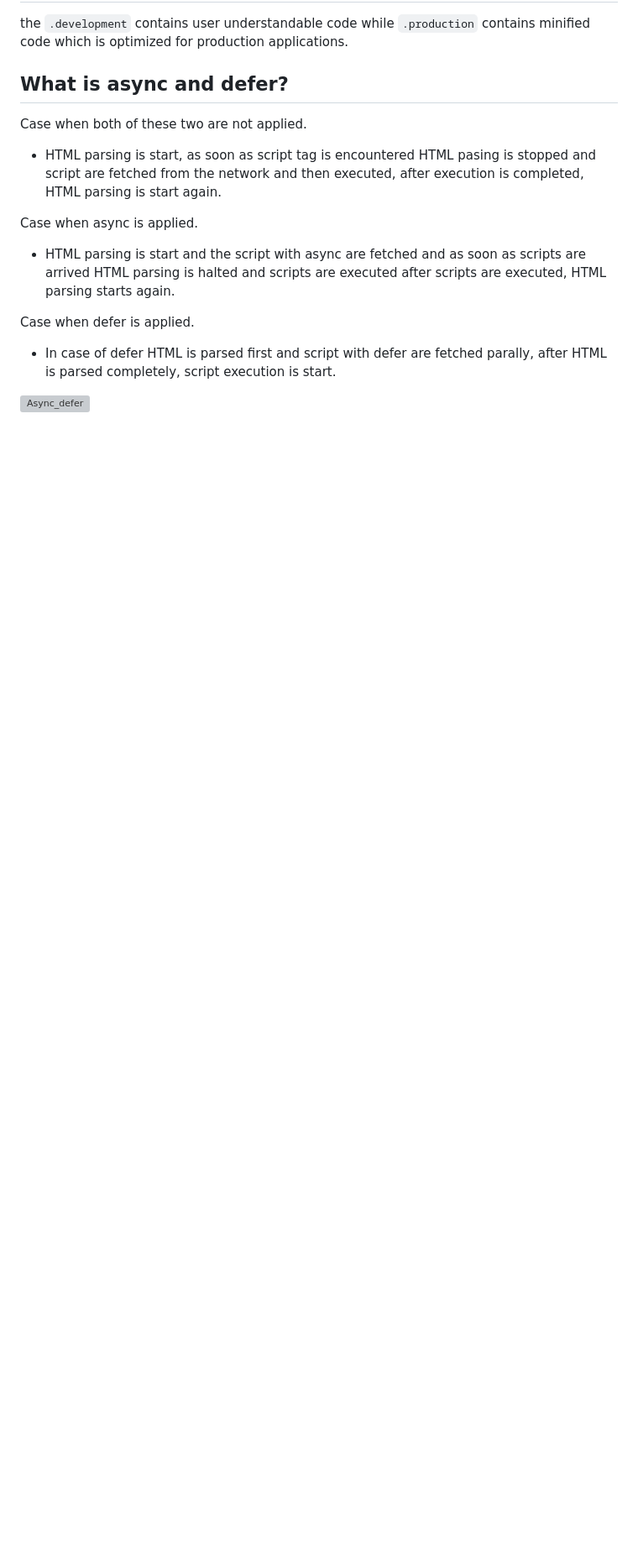
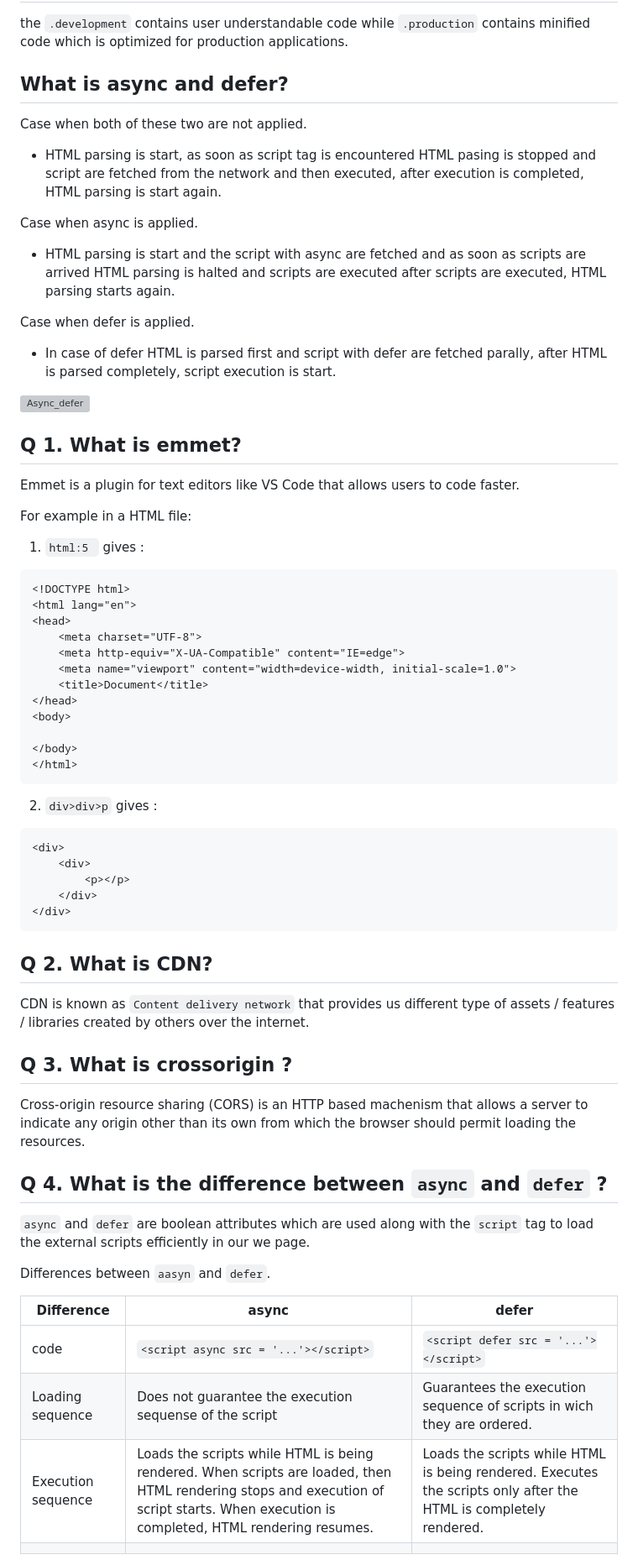
Before and after one commit to ask4neha/ReactApp, a Markdown page: Theory/Chapter_1/README.md, the part around the change. Shown: that part at 84% size. Drawn GitHub-style; blank space fills up the shorter version; grey boxes are pictures that could not be loaded.

````diff
--- a/Theory/Chapter_1/README.md
+++ b/Theory/Chapter_1/README.md
@@ -58,3 +58,57 @@ Case when defer is applied.
   - In case of defer HTML is parsed first and script with defer are fetched parally, after HTML is parsed completely, script execution is start.
 
  ![Async_defer](https://www.growingwiththeweb.com/images/2014/02/26/async-vs-defer-twitter.png)
+
+
+ ## Q 1.  What is **emmet**?
+
+Emmet is a plugin for text editors like VS Code that allows users to code faster.
+
+For example in a HTML file:
+
+1. `html:5 ` gives :
+
+```
+<!DOCTYPE html>
+<html lang="en">
+<head>
+    <meta charset="UTF-8">
+    <meta http-equiv="X-UA-Compatible" content="IE=edge">
+    <meta name="viewport" content="width=device-width, initial-scale=1.0">
+    <title>Document</title>
+</head>
+<body>
+
+</body>
+</html>
+```
+2. `div>div>p` gives :
+
+```
+<div>
+    <div>
+        <p></p>
+    </div>
+</div>
+```
+
+## Q 2. What is **CDN**?
+
+CDN is known as `Content delivery network`  that provides us different type of assets / features / libraries  created by others over the internet.
+
+## Q 3. What is **crossorigin** ?
+
+Cross-origin resource sharing (CORS) is an HTTP based machenism that allows a server to indicate any origin other than its own from which the browser should permit loading the  resources.
+
+## Q 4. What is the difference between `async` and `defer` ?
+
+`async` and `defer` are boolean attributes which are used along with the `script` tag to load the external scripts efficiently in our we page.
+
+Differences between `aasyn` and `defer`.
+
+| Difference  |      async      |  defer |
+|-------------|-----------------|--------|
+| code | `<script async src = '...'></script>`  |  `<script defer src = '...'></script>`|
+| Loading sequence | Does not guarantee the execution sequense of the script    | Guarantees the execution sequence of scripts in wich they are ordered.   |
+| Execution sequence | Loads the scripts while HTML is being rendered. When scripts are loaded, then HTML rendering stops and execution of script starts. When execution is completed, HTML rendering resumes.  | Loads the scripts while HTML is being rendered. Executes the scripts only after the HTML is completely rendered.
+|       |      |       |
````
